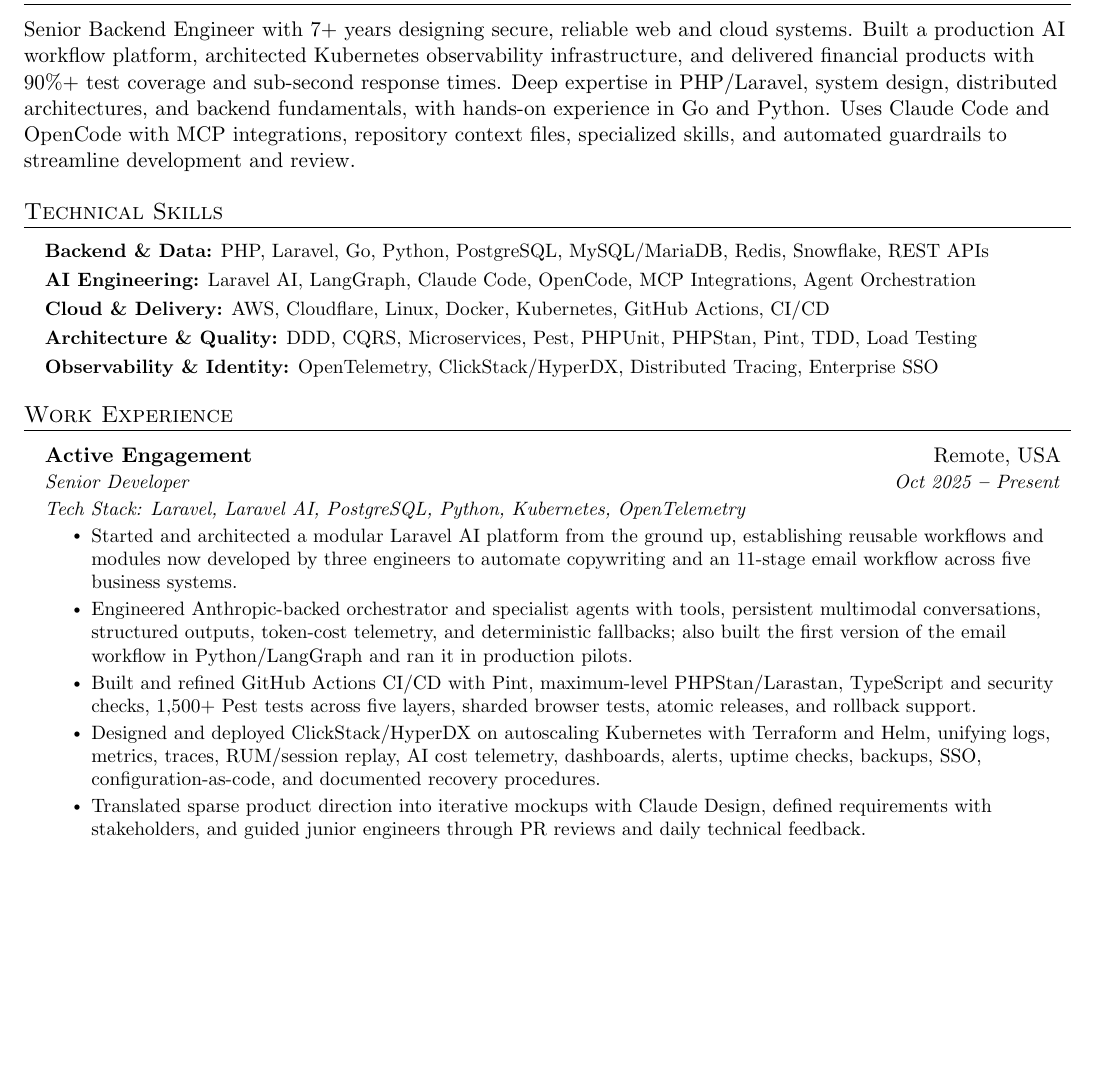
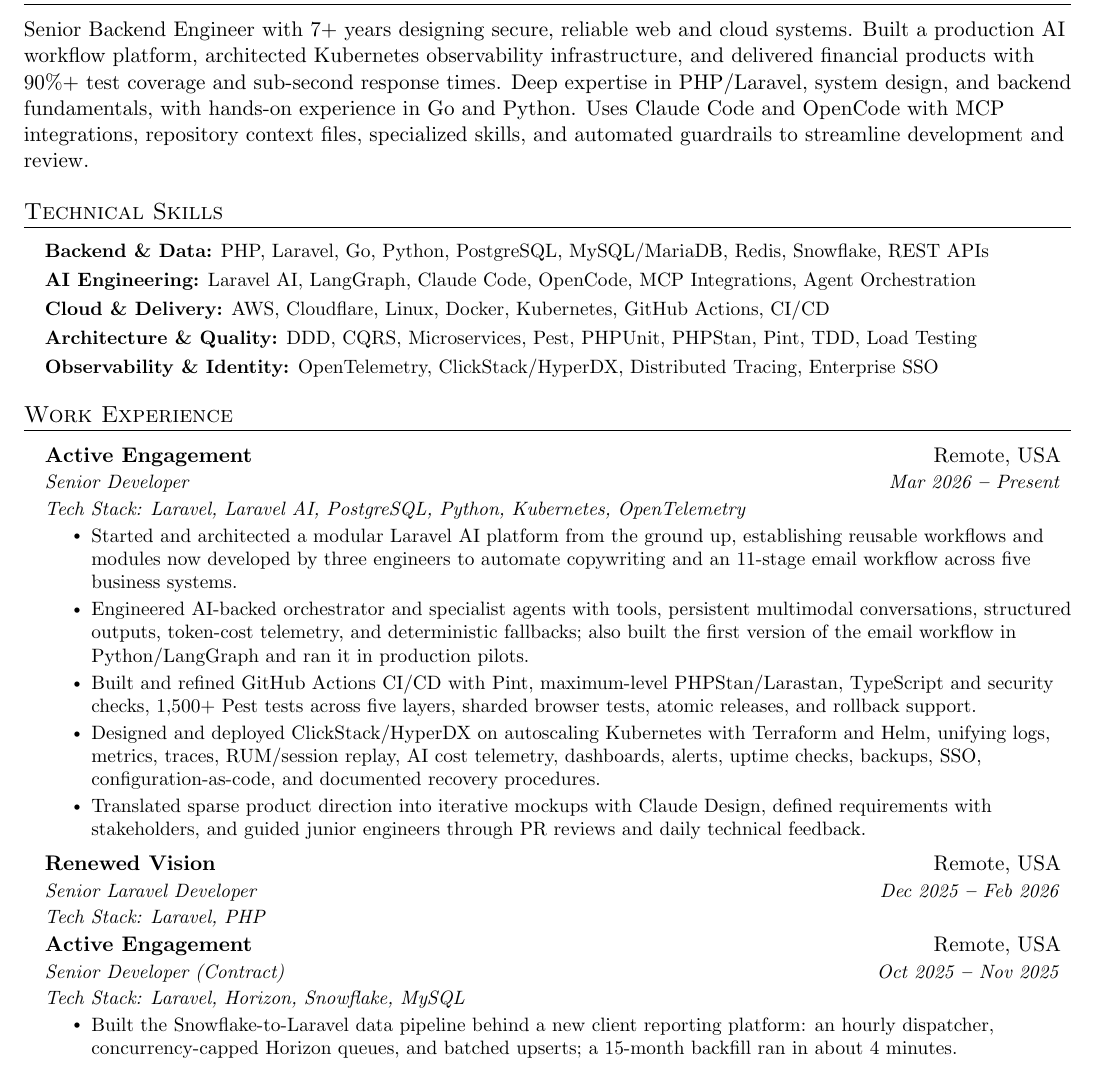
Before and after one commit to josephkerkhof/resume, a LaTeX document (Joseph_Kerkhof.tex): part of page 1 of 2, cut so that both start at the same text, the shorter picture padded with empty space. Compiled offline with pdfLaTeX.

Commit message:
update work experience

```diff
--- a/Joseph_Kerkhof.tex
+++ b/Joseph_Kerkhof.tex
@@ -153,7 +153,7 @@
     \vspace{3pt}
     Senior Backend Engineer with 7+ years designing secure, reliable web and cloud systems.
     Built a production AI workflow platform, architected Kubernetes observability infrastructure, and delivered financial products with 90\%+ test coverage and sub-second response times.
-    Deep expertise in PHP/Laravel, system design, distributed architectures, and backend fundamentals, with hands-on experience in Go and Python.
+    Deep expertise in PHP/Laravel, system design, and backend fundamentals, with hands-on experience in Go and Python.
     Uses Claude Code and OpenCode with MCP integrations, repository context files, specialized skills, and automated guardrails to streamline development and review.
 
 %----------- SKILLS -----------
@@ -187,16 +187,30 @@
 
     \resumeSubheading%
     {Active Engagement}{Remote, USA}
-    {Senior Developer}{Oct 2025 \textbf{--} Present}
+    {Senior Developer}{Mar 2026 \textbf{--} Present}
     {Tech Stack: Laravel, Laravel AI, PostgreSQL, Python, Kubernetes, OpenTelemetry}
     \resumeItemListStart{}
     \resumeItem{Started and architected a modular Laravel AI platform from the ground up, establishing reusable workflows and modules now developed by three engineers to automate copywriting and an 11-stage email workflow across five business systems.}
-    \resumeItem{Engineered Anthropic-backed orchestrator and specialist agents with tools, persistent multimodal conversations, structured outputs, token-cost telemetry, and deterministic fallbacks; also built the first version of the email workflow in Python/LangGraph and ran it in production pilots.}
+    \resumeItem{Engineered AI-backed orchestrator and specialist agents with tools, persistent multimodal conversations, structured outputs, token-cost telemetry, and deterministic fallbacks; also built the first version of the email workflow in Python/LangGraph and ran it in production pilots.}
     \resumeItem{Built and refined GitHub Actions CI/CD with Pint, maximum-level PHPStan/Larastan, TypeScript and security checks, 1,500+ Pest tests across five layers, sharded browser tests, atomic releases, and rollback support.}
     \resumeItem{Designed and deployed ClickStack/HyperDX on autoscaling Kubernetes with Terraform and Helm, unifying logs, metrics, traces, RUM/session replay, AI cost telemetry, dashboards, alerts, uptime checks, backups, SSO, configuration-as-code, and documented recovery procedures.}
     \resumeItem{Translated sparse product direction into iterative mockups with Claude Design, defined requirements with stakeholders, and guided junior engineers through PR reviews and daily technical feedback.}
     \resumeItemListEnd{}
 
+    \resumeSubheading%
+    {Renewed Vision}{Remote, USA}
+    {Senior Laravel Developer}{Dec 2025 \textbf{--} Feb 2026}
+    {Tech Stack: Laravel, PHP}
+
+    \resumeSubheading%
+    {Active Engagement}{Remote, USA}
+    {Senior Developer (Contract)}{Oct 2025 \textbf{--} Nov 2025}
+    {Tech Stack: Laravel, Horizon, Snowflake, MySQL}
+    \resumeItemListStart{}
+    \resumeItem{Built the Snowflake-to-Laravel data pipeline behind a new client reporting platform: an hourly dispatcher, concurrency-capped Horizon queues, and batched upserts; a 15-month backfill ran in about 4 minutes.}
+    \resumeItemListEnd{}
+
+    \newpage
     \resumeSubheading%
     {Teamworks}{Remote, USA}
     {Senior Software Engineer}{May 2024 \textbf{--} Sep 2025}
```
Also changed, not shown: Joseph_Kerkhof.pdf, Joseph_Kerkhof.tex (1 more changed lines).
